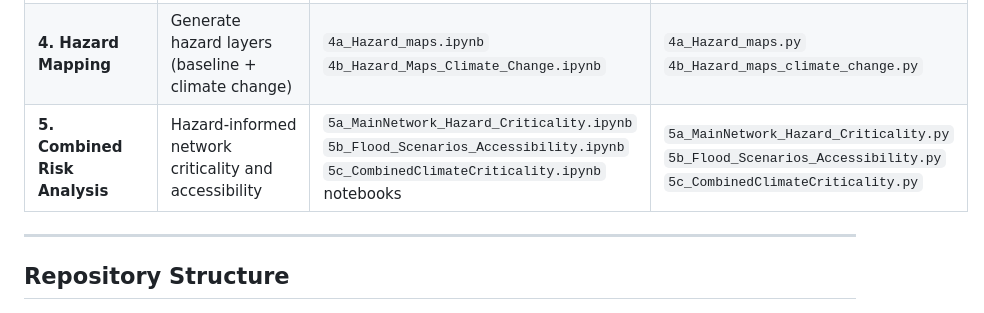
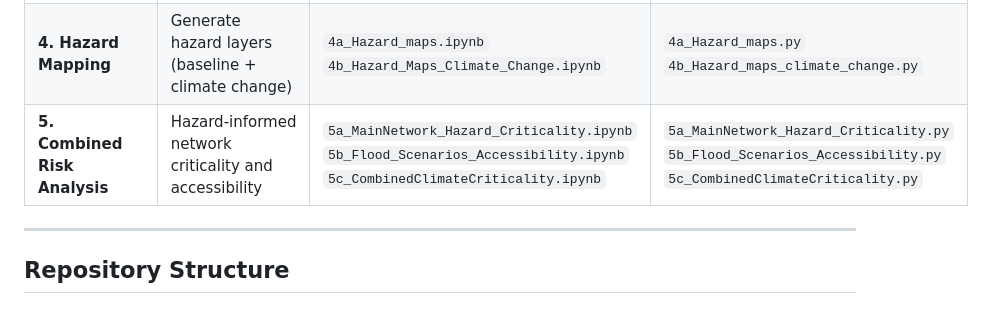
Before and after one commit to VU-IVM/Criticality-Analysis-Roads-Serbia, a Markdown page: README.md, the part around the change. Rendered like a GitHub page.

```diff
--- a/README.md
+++ b/README.md
@@ -36,7 +36,7 @@ The workflow follows this approximate sequence:
 | **2. Criticality Analysis** | Compute disruption impact of each road segment | `2_MainNetwork_CriticalityAnalysis.ipynb` | `2_MainNetwork_CriticalityAnalysis.py` |
 | **3. Accessibility Analysis** | Assess travel time of population clusters to facilities |`3a_Baseline_Accesibility_Analysis-factories.ipynb`<br>`3b_Baseline_Accesibility_Analysis-farms.ipynb`<br>`3c_Baseline_Accesibility_Analysis-firefighters.ipynb`<br>`3d_Baseline_Accesibility_Analysis-hospital.ipynb`<br>`3e_Baseline_Accesibility_Analysis-policestations.ipynb` | `3a_Baseline_Accesibility_Analysis.py`<br>`3b_plot_figures.py` |
 | **4. Hazard Mapping** | Generate hazard layers (baseline + climate change) | `4a_Hazard_maps.ipynb`<br>`4b_Hazard_Maps_Climate_Change.ipynb` | `4a_Hazard_maps.py`<br>`4b_Hazard_maps_climate_change.py` |
-| **5. Combined Risk Analysis** | Hazard‑informed network criticality and accessibility | `5a_MainNetwork_Hazard_Criticality.ipynb`<br>`5b_Flood_Scenarios_Accessibility.ipynb`<br>`5c_CombinedClimateCriticality.ipynb` notebooks | `5a_MainNetwork_Hazard_Criticality.py`<br>`5b_Flood_Scenarios_Accessibility.py`<br>`5c_CombinedClimateCriticality.py` |
+| **5. Combined Risk Analysis** | Hazard‑informed network criticality and accessibility | `5a_MainNetwork_Hazard_Criticality.ipynb`<br>`5b_Flood_Scenarios_Accessibility.ipynb`<br>`5c_CombinedClimateCriticality.ipynb` | `5a_MainNetwork_Hazard_Criticality.py`<br>`5b_Flood_Scenarios_Accessibility.py`<br>`5c_CombinedClimateCriticality.py` |
 
 ---
 
```
